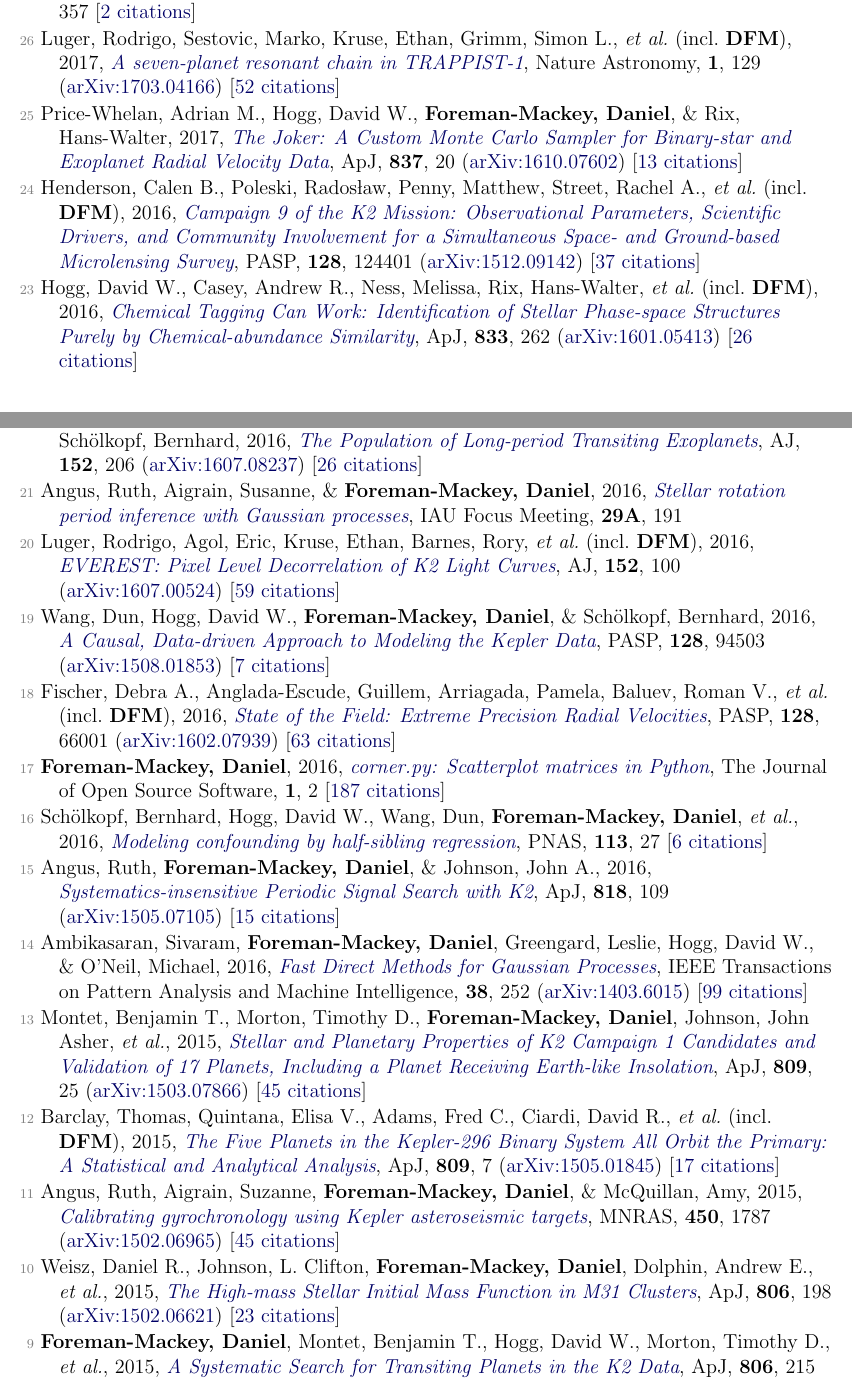
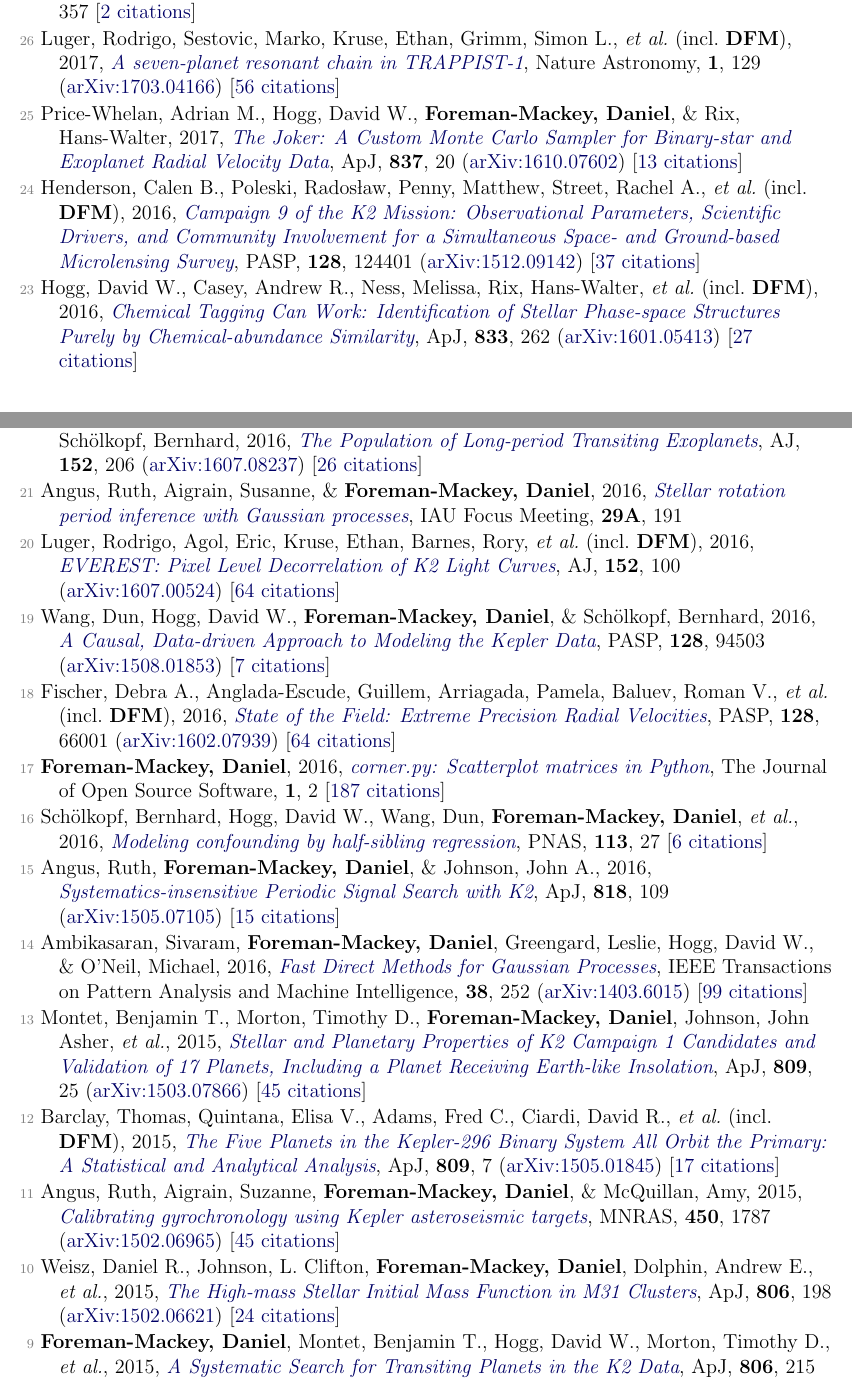
Before and after one commit to dfm/cv, a LaTeX document (pubs.tex, which reads pubs_ref.tex): two parts of pages 1 and 2 of 4, joined at a grey line, cut so that both start at the same text. Compiled offline with pdfLaTeX.

Commit message:
updating

```diff
--- a/pubs_ref.tex
+++ b/pubs_ref.tex
@@ -16,23 +16,23 @@
 
 \item[{\color{numcolor}\scriptsize27}] Price-Whelan, Adrian M., \& \textbf{Foreman-Mackey, Daniel}, 2017, \doi{10.21105/joss.00357}{schwimmbad: A uniform interface to parallel processing pools in Python}, The Journal of Open Source Software, \textbf{2}, 357 [\href{http://adsabs.harvard.edu/abs/2017JOSS....2..357P}{2 citations}]
 
-\item[{\color{numcolor}\scriptsize26}] Luger, Rodrigo, Sestovic, Marko, Kruse, Ethan, Grimm, Simon L., \etal\ (incl.\ \textbf{DFM}), 2017, \doi{10.1038/s41550-017-0129}{A seven-planet resonant chain in TRAPPIST-1}, Nature Astronomy, \textbf{1}, 129 (\arxiv{1703.04166}) [\href{http://adsabs.harvard.edu/abs/2017NatAs...1E.129L}{52 citations}]
+\item[{\color{numcolor}\scriptsize26}] Luger, Rodrigo, Sestovic, Marko, Kruse, Ethan, Grimm, Simon L., \etal\ (incl.\ \textbf{DFM}), 2017, \doi{10.1038/s41550-017-0129}{A seven-planet resonant chain in TRAPPIST-1}, Nature Astronomy, \textbf{1}, 129 (\arxiv{1703.04166}) [\href{http://adsabs.harvard.edu/abs/2017NatAs...1E.129L}{56 citations}]
 
 \item[{\color{numcolor}\scriptsize25}] Price-Whelan, Adrian M., Hogg, David W., \textbf{Foreman-Mackey, Daniel}, \& Rix, Hans-Walter, 2017, \doi{10.3847/1538-4357/aa5e50}{The Joker: A Custom Monte Carlo Sampler for Binary-star and Exoplanet Radial Velocity Data}, \apj, \textbf{837}, 20 (\arxiv{1610.07602}) [\href{http://adsabs.harvard.edu/abs/2017ApJ...837...20P}{13 citations}]
 
 \item[{\color{numcolor}\scriptsize24}] Henderson, Calen B., Poleski, Rados{\l}aw, Penny, Matthew, Street, Rachel A., \etal\ (incl.\ \textbf{DFM}), 2016, \doi{10.1088/1538-3873/128/970/124401}{Campaign 9 of the K2 Mission: Observational Parameters, Scientific Drivers, and Community Involvement for a Simultaneous Space- and Ground-based Microlensing Survey}, \pasp, \textbf{128}, 124401 (\arxiv{1512.09142}) [\href{http://adsabs.harvard.edu/abs/2016PASP..128l4401H}{37 citations}]
 
-\item[{\color{numcolor}\scriptsize23}] Hogg, David W., Casey, Andrew R., Ness, Melissa, Rix, Hans-Walter, \etal\ (incl.\ \textbf{DFM}), 2016, \doi{10.3847/1538-4357/833/2/262}{Chemical Tagging Can Work: Identification of Stellar Phase-space Structures Purely by Chemical-abundance Similarity}, \apj, \textbf{833}, 262 (\arxiv{1601.05413}) [\href{http://adsabs.harvard.edu/abs/2016ApJ...833..262H}{26 citations}]
+\item[{\color{numcolor}\scriptsize23}] Hogg, David W., Casey, Andrew R., Ness, Melissa, Rix, Hans-Walter, \etal\ (incl.\ \textbf{DFM}), 2016, \doi{10.3847/1538-4357/833/2/262}{Chemical Tagging Can Work: Identification of Stellar Phase-space Structures Purely by Chemical-abundance Similarity}, \apj, \textbf{833}, 262 (\arxiv{1601.05413}) [\href{http://adsabs.harvard.edu/abs/2016ApJ...833..262H}{27 citations}]
 
 \item[{\color{numcolor}\scriptsize22}] \textbf{Foreman-Mackey, Daniel}, Morton, Timothy D., Hogg, David W., Agol, Eric, \& Sch{\"o}lkopf, Bernhard, 2016, \doi{10.3847/0004-6256/152/6/206}{The Population of Long-period Transiting Exoplanets}, \aj, \textbf{152}, 206 (\arxiv{1607.08237}) [\href{http://adsabs.harvard.edu/abs/2016AJ....152..206F}{26 citations}]
 
 \item[{\color{numcolor}\scriptsize21}] Angus, Ruth, Aigrain, Susanne, \& \textbf{Foreman-Mackey, Daniel}, 2016, \doi{10.1017/S1743921316002738}{Stellar rotation period inference with Gaussian processes}, IAU Focus Meeting, \textbf{29A}, 191
 
-\item[{\color{numcolor}\scriptsize20}] Luger, Rodrigo, Agol, Eric, Kruse, Ethan, Barnes, Rory, \etal\ (incl.\ \textbf{DFM}), 2016, \doi{10.3847/0004-6256/152/4/100}{EVEREST: Pixel Level Decorrelation of K2 Light Curves}, \aj, \textbf{152}, 100 (\arxiv{1607.00524}) [\href{http://adsabs.harvard.edu/abs/2016AJ....152..100L}{59 citations}]
+\item[{\color{numcolor}\scriptsize20}] Luger, Rodrigo, Agol, Eric, Kruse, Ethan, Barnes, Rory, \etal\ (incl.\ \textbf{DFM}), 2016, \doi{10.3847/0004-6256/152/4/100}{EVEREST: Pixel Level Decorrelation of K2 Light Curves}, \aj, \textbf{152}, 100 (\arxiv{1607.00524}) [\href{http://adsabs.harvard.edu/abs/2016AJ....152..100L}{64 citations}]
 
 \item[{\color{numcolor}\scriptsize19}] Wang, Dun, Hogg, David W., \textbf{Foreman-Mackey, Daniel}, \& Sch{\"o}lkopf, Bernhard, 2016, \doi{10.1088/1538-3873/128/967/094503}{A Causal, Data-driven Approach to Modeling the Kepler Data}, \pasp, \textbf{128}, 94503 (\arxiv{1508.01853}) [\href{http://adsabs.harvard.edu/abs/2016PASP..128i4503W}{7 citations}]
 
-\item[{\color{numcolor}\scriptsize18}] Fischer, Debra A., Anglada-Escude, Guillem, Arriagada, Pamela, Baluev, Roman V., \etal\ (incl.\ \textbf{DFM}), 2016, \doi{10.1088/1538-3873/128/964/066001}{State of the Field: Extreme Precision Radial Velocities}, \pasp, \textbf{128}, 66001 (\arxiv{1602.07939}) [\href{http://adsabs.harvard.edu/abs/2016PASP..128f6001F}{63 citations}]
+\item[{\color{numcolor}\scriptsize18}] Fischer, Debra A., Anglada-Escude, Guillem, Arriagada, Pamela, Baluev, Roman V., \etal\ (incl.\ \textbf{DFM}), 2016, \doi{10.1088/1538-3873/128/964/066001}{State of the Field: Extreme Precision Radial Velocities}, \pasp, \textbf{128}, 66001 (\arxiv{1602.07939}) [\href{http://adsabs.harvard.edu/abs/2016PASP..128f6001F}{64 citations}]
 
 \item[{\color{numcolor}\scriptsize17}] \textbf{Foreman-Mackey, Daniel}, 2016, \doi{10.21105/joss.00024}{corner.py: Scatterplot matrices in Python}, The Journal of Open Source Software, \textbf{1}, 2 [\href{https://scholar.google.com/scholar?cites=1835087844145558435,17836006976722650130,13220763673061560856}{187 citations}]
 
@@ -48,7 +48,7 @@
 
 \item[{\color{numcolor}\scriptsize11}] Angus, Ruth, Aigrain, Suzanne, \textbf{Foreman-Mackey, Daniel}, \& McQuillan, Amy, 2015, \doi{10.1093/mnras/stv423}{Calibrating gyrochronology using Kepler asteroseismic targets}, \mnras, \textbf{450}, 1787 (\arxiv{1502.06965}) [\href{http://adsabs.harvard.edu/abs/2015MNRAS.450.1787A}{45 citations}]
 
-\item[{\color{numcolor}\scriptsize10}] Weisz, Daniel R., Johnson, L. Clifton, \textbf{Foreman-Mackey, Daniel}, Dolphin, Andrew E., \etal, 2015, \doi{10.1088/0004-637X/806/2/198}{The High-mass Stellar Initial Mass Function in M31 Clusters}, \apj, \textbf{806}, 198 (\arxiv{1502.06621}) [\href{http://adsabs.harvard.edu/abs/2015ApJ...806..198W}{23 citations}]
+\item[{\color{numcolor}\scriptsize10}] Weisz, Daniel R., Johnson, L. Clifton, \textbf{Foreman-Mackey, Daniel}, Dolphin, Andrew E., \etal, 2015, \doi{10.1088/0004-637X/806/2/198}{The High-mass Stellar Initial Mass Function in M31 Clusters}, \apj, \textbf{806}, 198 (\arxiv{1502.06621}) [\href{http://adsabs.harvard.edu/abs/2015ApJ...806..198W}{24 citations}]
 
 \item[{\color{numcolor}\scriptsize9}] \textbf{Foreman-Mackey, Daniel}, Montet, Benjamin T., Hogg, David W., Morton, Timothy D., \etal, 2015, \doi{10.1088/0004-637X/806/2/215}{A Systematic Search for Transiting Planets in the K2 Data}, \apj, \textbf{806}, 215 (\arxiv{1502.04715}) [\href{http://adsabs.harvard.edu/abs/2015ApJ...806..215F}{66 citations}]
 
```
Also changed, not shown: pubs_select.tex (+2 -2 lines), pubs_summary.tex (+1 -1 lines), pubs_unref.tex (+2 -2 lines), pubs_ref.tex (8 more changed lines), 1 other file.
